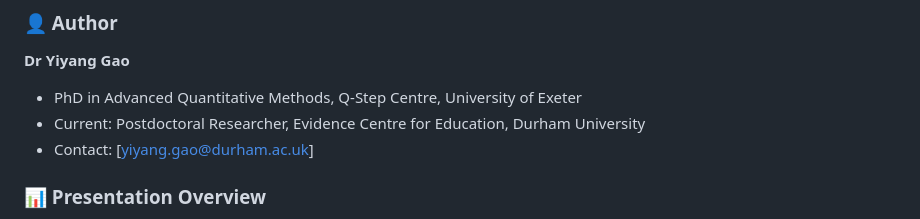
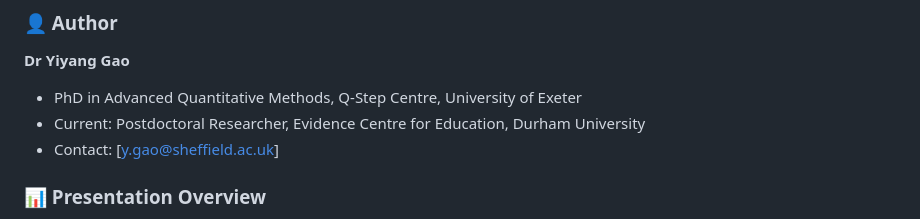
Before and after one commit to yiyang-gao-1/maihda-sheffield-presentation, a Markdown page: README.md, the part around the change. Rendered like a GitHub page.

```diff
--- a/README.md
+++ b/README.md
@@ -9,7 +9,7 @@ This repository contains presentation materials for a job talk at the University
 **Dr Yiyang Gao**
 - PhD in Advanced Quantitative Methods, Q-Step Centre, University of Exeter
 - Current: Postdoctoral Researcher, Evidence Centre for Education, Durham University
-- Contact: [yiyang.gao@durham.ac.uk]
+- Contact: [y.gao@sheffield.ac.uk]
 
 ### 📊 Presentation Overview
 
```
